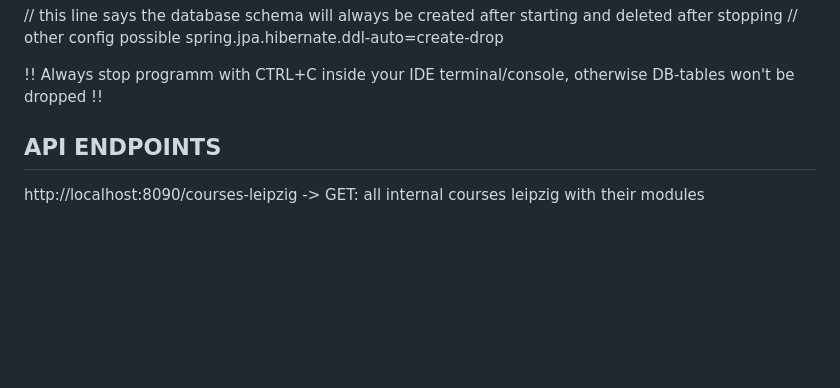
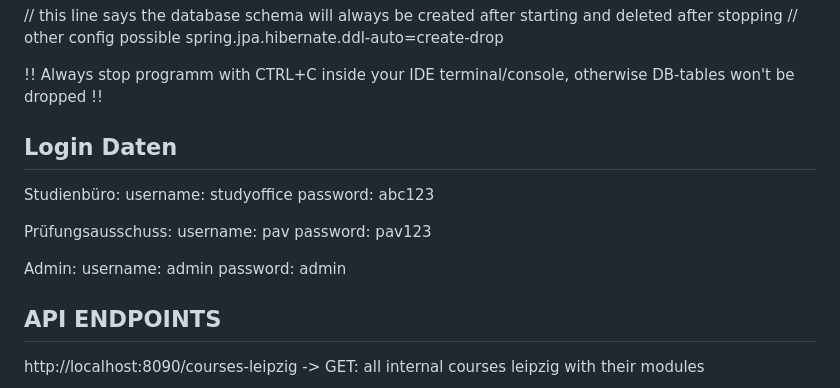
Before and after one commit to FADEFRE/uniwebsite, a Markdown page: README.md, the part around the change. GitHub-like rendering; blank space fills up the shorter version.

Commit message:
updated readme to include login data

```diff
--- a/README.md
+++ b/README.md
@@ -27,6 +27,21 @@ spring.datasource.password=<your_password>
 spring.jpa.hibernate.ddl-auto=create-drop
 
 !! Always stop programm with CTRL+C inside your IDE terminal/console, otherwise DB-tables won't be dropped !!
+
+## Login Daten
+
+Studienbüro:
+    username: studyoffice
+    password: abc123
+
+Prüfungsausschuss:
+    username: pav
+    password: pav123
+
+Admin:
+    username: admin
+    password: admin
+
 
 ## API ENDPOINTS
 
```
